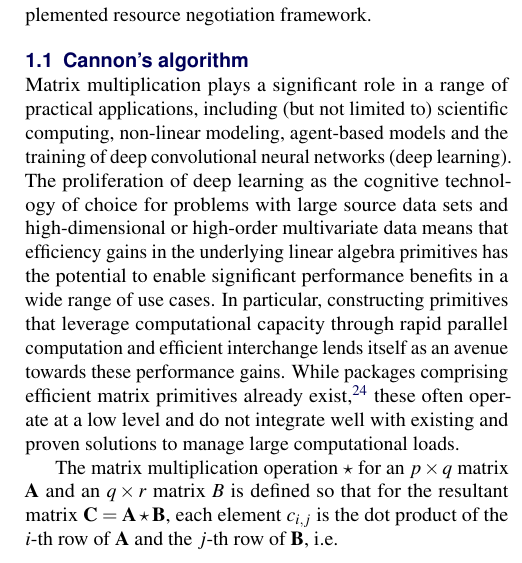
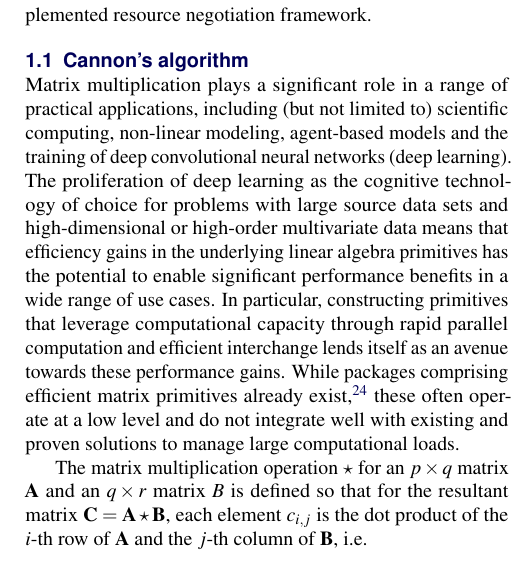
Before and after one commit to starschema/jampi-spark-dotmatrix, a LaTeX document (paper/jampi-spark-dotmatrix.tex): part of one column of page 2 of 8, cut so that both start at the same text. Compiled offline with pdfLaTeX; a LaTeX package or settings file that is missing is left out.

Commit message:
matrix dot product definition

```diff
--- a/paper/jampi-spark-dotmatrix.tex
+++ b/paper/jampi-spark-dotmatrix.tex
@@ -118,7 +118,7 @@ JAMPI (Java Assisted Matrix Product with Inter-task communication), the framewor
 Matrix multiplication plays a significant role in a range of practical applications, including (but not limited to) scientific computing, non-linear modeling, agent-based models and the training of deep convolutional neural networks (deep learning). The proliferation of deep learning as the cognitive technology of choice for problems with large source data sets and high-dimensional or high-order multivariate data means that efficiency gains in the underlying linear algebra primitives has the potential to enable significant performance benefits in a wide range of use cases. In particular, constructing primitives that leverage computational capacity through rapid parallel computation and efficient interchange lends itself as an avenue towards these performance gains. While packages comprising efficient matrix primitives already exist,\cite{chetlur2014cudnn} these often operate at a low level and do not integrate well with existing and proven solutions to manage large computational loads.
 
 
-The matrix multiplication operation $\star$ for an $p \times q$ matrix $\mathbf{A}$ and an $q \times r$ matrix $B$ is defined so that for the resultant matrix $\mathbf{C} = \mathbf{A} \star \mathbf{B}$, each element $c_{i, j}$ is the dot product of the $i$-th row of $\mathbf{A}$ and the $j$-th row of $\mathbf{B}$, i.e.
+The matrix multiplication operation $\star$ for an $p \times q$ matrix $\mathbf{A}$ and an $q \times r$ matrix $B$ is defined so that for the resultant matrix $\mathbf{C} = \mathbf{A} \star \mathbf{B}$, each element $c_{i, j}$ is the dot product of the $i$-th row of $\mathbf{A}$ and the $j$-th column of $\mathbf{B}$, i.e.
 
 \begin{equation}
 	c_{i, j} = \sum_{k = 1}^n a_{i, k} b_{k, j}
```
